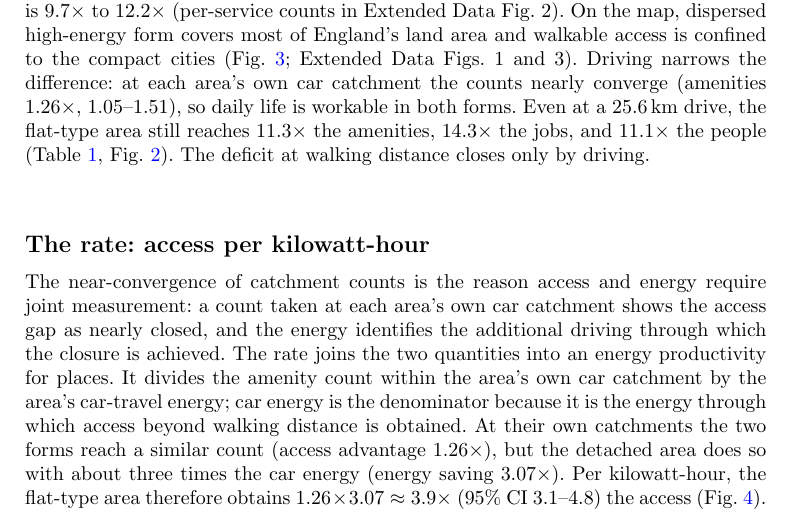
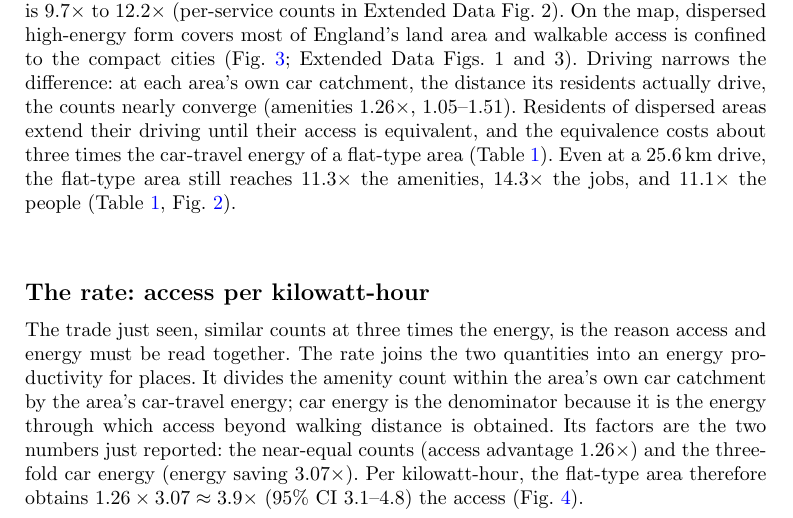
Before and after one commit to UCL/urban-energy, a LaTeX paper (paper/latex/main.tex): part of page 6 of 21, cut so that both start at the same text. Compiled offline with pdfLaTeX.

Commit message:
Access hammers the trade: counts converge at the driven catchments, at three times the car energy; the rate opens on that trade

```diff
--- a/paper/latex/main.tex
+++ b/paper/latex/main.tex
@@ -88,7 +88,7 @@ The larger share of the difference lies in travel. Anchored to the measured mile
 
 \subsection*{Access}
 
-The purpose of the driving is reach, and reach is where the two forms differ most. On foot, within 1,600\,m over the road network (a twenty-minute walk), a flat-type neighbourhood reaches \nepiwalkAmen$\times$ the amenities, \nepiwalkJobs$\times$ the jobs, and \nepiwalkPeople$\times$ the people of a detached-type one (95\% CIs in Fig.~\ref{fig:forest}); between typical mixed areas the amenity gap is \nepiwalkAmenDomMed$\times$ to \nepiwalkAmenSupport$\times$ (per-service counts in Extended Data Fig.~2). On the map, dispersed high-energy form covers most of England's land area and walkable access is confined to the compact cities (Fig.~\ref{fig:map}; Extended Data Figs.~1 and~3). Driving narrows the difference: at each area's own car catchment the counts nearly converge (amenities \nepicatchAmen$\times$, \nepicatchAmenCI), so daily life is workable in both forms. Even at a 25.6\,km drive, the flat-type area still reaches \nepidriveAmen$\times$ the amenities, \nepidriveJobs$\times$ the jobs, and \nepidrivePeople$\times$ the people (Table~\ref{tab:axes}, Fig.~\ref{fig:reach}). The deficit at walking distance closes only by driving.
+The purpose of the driving is reach, and reach is where the two forms differ most. On foot, within 1,600\,m over the road network (a twenty-minute walk), a flat-type neighbourhood reaches \nepiwalkAmen$\times$ the amenities, \nepiwalkJobs$\times$ the jobs, and \nepiwalkPeople$\times$ the people of a detached-type one (95\% CIs in Fig.~\ref{fig:forest}); between typical mixed areas the amenity gap is \nepiwalkAmenDomMed$\times$ to \nepiwalkAmenSupport$\times$ (per-service counts in Extended Data Fig.~2). On the map, dispersed high-energy form covers most of England's land area and walkable access is confined to the compact cities (Fig.~\ref{fig:map}; Extended Data Figs.~1 and~3). Driving narrows the difference: at each area's own car catchment, the distance its residents actually drive, the counts nearly converge (amenities \nepicatchAmen$\times$, \nepicatchAmenCI). Residents of dispersed areas extend their driving until their access is equivalent, and the equivalence costs about three times the car-travel energy of a flat-type area (Table~\ref{tab:axes}). Even at a 25.6\,km drive, the flat-type area still reaches \nepidriveAmen$\times$ the amenities, \nepidriveJobs$\times$ the jobs, and \nepidrivePeople$\times$ the people (Table~\ref{tab:axes}, Fig.~\ref{fig:reach}).
 
 \begin{figure}[t]
   \centering
@@ -106,7 +106,7 @@ The purpose of the driving is reach, and reach is where the two forms differ mos
 
 \subsection*{The rate: access per kilowatt-hour}
 
-The near-convergence of catchment counts is the reason access and energy require joint measurement: a count taken at each area's own car catchment shows the access gap as nearly closed, and the energy identifies the additional driving through which the closure is achieved. The rate joins the two quantities into an energy productivity for places. It divides the amenity count within the area's own car catchment by the area's car-travel energy; car energy is the denominator because it is the energy through which access beyond walking distance is obtained. At their own catchments the two forms reach a similar count (access advantage \nepicatchAmen$\times$), but the detached area does so with about three times the car energy (energy saving \nepitravelGap$\times$). Per kilowatt-hour, the flat-type area therefore obtains $\nepicatchAmen \times \nepitravelGap \approx \nepirate\times$ (95\% CI \nepirateCI) the access (Fig.~\ref{fig:rate}).
+The trade just seen, similar counts at three times the energy, is the reason access and energy must be read together. The rate joins the two quantities into an energy productivity for places. It divides the amenity count within the area's own car catchment by the area's car-travel energy; car energy is the denominator because it is the energy through which access beyond walking distance is obtained. Its factors are the two numbers just reported: the near-equal counts (access advantage \nepicatchAmen$\times$) and the threefold car energy (energy saving \nepitravelGap$\times$). Per kilowatt-hour, the flat-type area therefore obtains $\nepicatchAmen \times \nepitravelGap \approx \nepirate\times$ (95\% CI \nepirateCI) the access (Fig.~\ref{fig:rate}).
 
 Conditioning variants move the rate between \nepirateCirc$\times$ (\nepirateCircCI) and \nepirateHarm$\times$ (\nepirateHarmCI), with the dominant-type median at \nepirateDomMedian$\times$, and the ordering of forms holds in every variant (Methods). The lower bound takes already-electrified car travel as its denominator, which removes the link between driving distance and catchment size.
 
```
